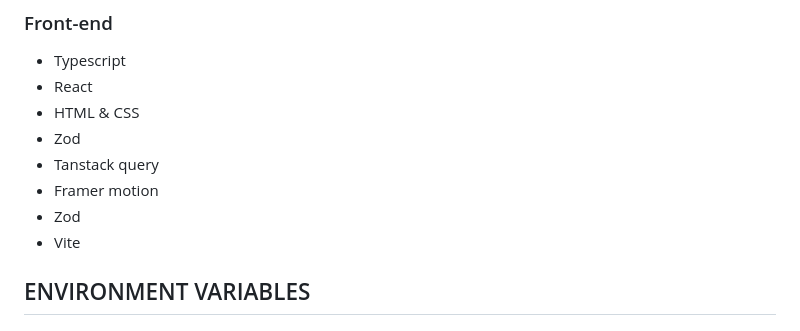
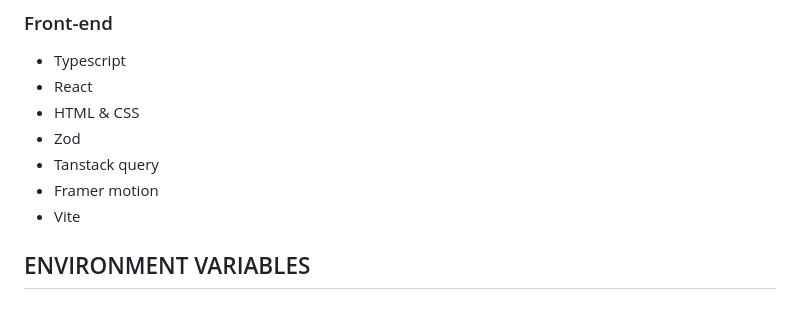
Before and after one commit to VictorSunny/NoKnow, a Markdown page: README.md, the part around the change. GitHub-like rendering.

Commit message:
Update README.md
updated root readme

```diff
--- a/README.md
+++ b/README.md
@@ -131,7 +131,6 @@ There are three type of chats namely; Public chatroom, private chatroom, and per
 - Zod
 - Tanstack query
 - Framer motion
-- Zod
 - Vite
 
 ## ENVIRONMENT VARIABLES
```
